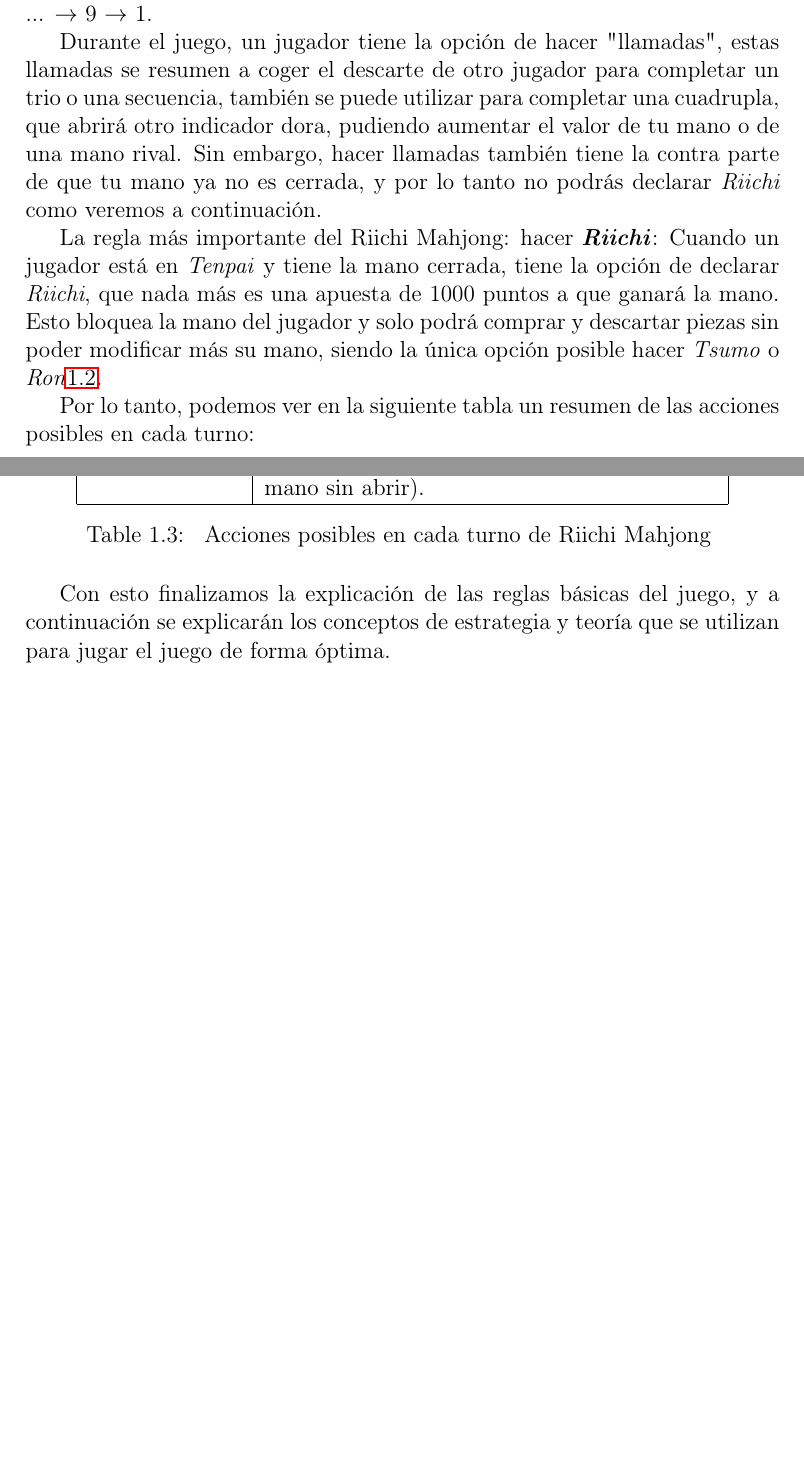
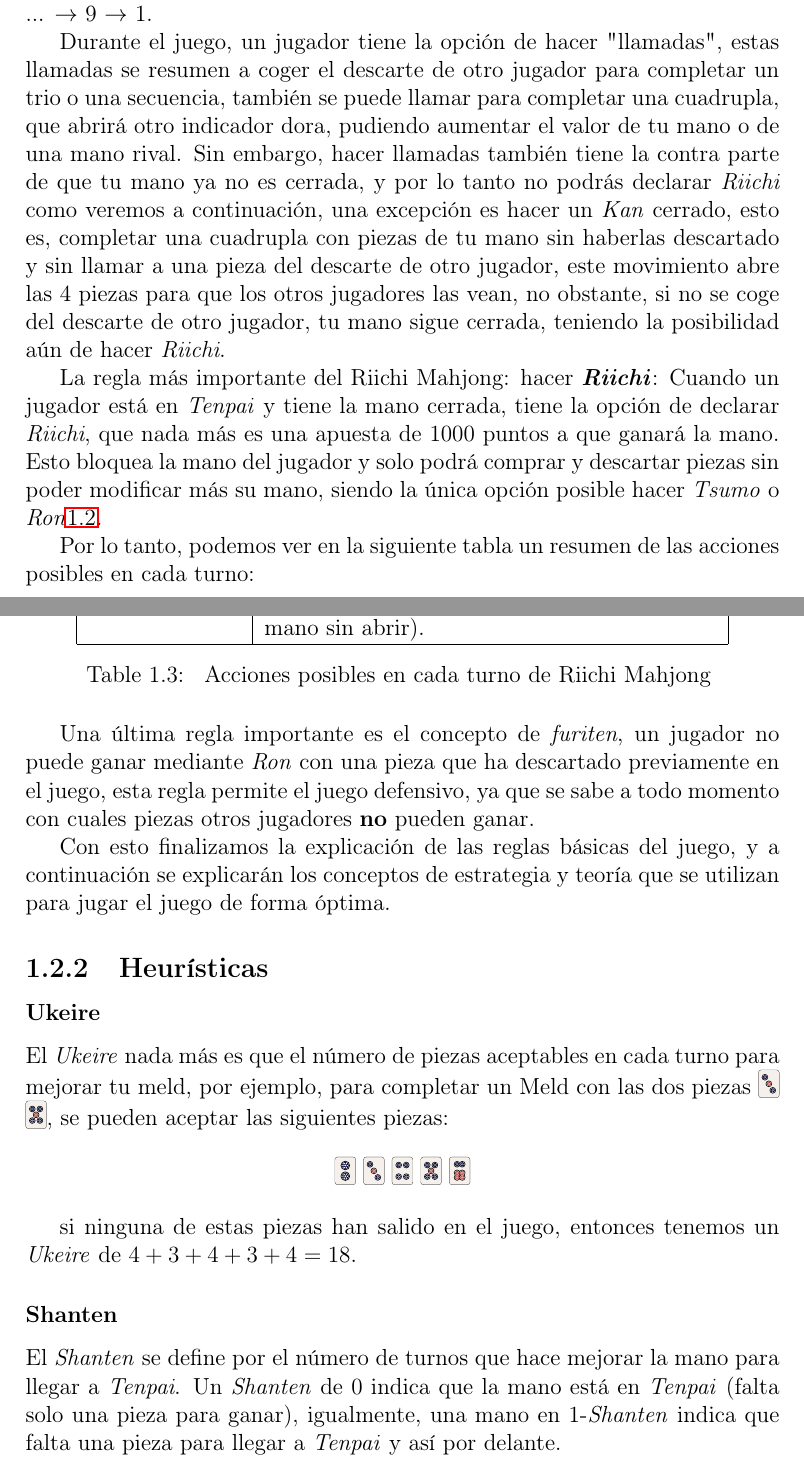
Before and after one commit to Ruipi/tfg, a LaTeX document (memoria/main.tex, which reads memoria/sections/03_teoria.tex): two parts of pages 10 and 11 of 12, joined at a grey line, cut so that both start at the same text, the shorter picture padded with empty space. Compiled offline with pdfLaTeX.

Commit message:
heuristicas

```diff
--- a/memoria/sections/03_teoria.tex
+++ b/memoria/sections/03_teoria.tex
@@ -118,7 +121,7 @@ Formas de ganar en Riichi Mahjong
 
 El juego también dispone de una pared de piezas, donde se encuentra la llamada \textbf{Pared Muerta} (\textit{Dead Wall}) que contiene 14 piezas que nunca se verán dentro del juego, estas 14 piezas son escogidas aleaatóriamente al inicio de cada ronda. Además, esta pared muerta contiene lo que llamamos indicadores de \textit{dora}, que son piezas que adicionan puntos a la mano ganadora. El número del indicador revela que la próxima pieza es el \textit{dora}, y por lo tanto vale más puntos. Para los vientos, el orden de dora es Este $\rightarrow$ Sur $\rightarrow$ Oeste $\rightarrow$ Norte $\rightarrow$ Este, y para los dragones es Rojo $\rightarrow$ Verde $\rightarrow$ Blanco $\rightarrow$ Rojo. Para las piezas de caracteres, circulos y bambús, el orden es 1 $\rightarrow$ 2 $\rightarrow$ 3 $\rightarrow$ ... $\rightarrow$ 9 $\rightarrow$ 1.
 
-Durante el juego, un jugador tiene la opción de hacer "llamadas", estas llamadas se resumen a coger el descarte de otro jugador para completar un trio o una secuencia, también se puede utilizar para completar una cuadrupla, que abrirá otro indicador dora, pudiendo aumentar el valor de tu mano o de una mano rival. Sin embargo, hacer llamadas también tiene la contra parte de que tu mano ya no es cerrada, y por lo tanto no podrás declarar \textit{Riichi} como veremos a continuación.
+Durante el juego, un jugador tiene la opción de hacer "llamadas", estas llamadas se resumen a coger el descarte de otro jugador para completar un trio o una secuencia, también se puede llamar para completar una cuadrupla, que abrirá otro indicador dora, pudiendo aumentar el valor de tu mano o de una mano rival. Sin embargo, hacer llamadas también tiene la contra parte de que tu mano ya no es cerrada, y por lo tanto no podrás declarar \textit{Riichi} como veremos a continuación, una excepción es hacer un \textit{Kan} cerrado, esto es, completar una cuadrupla con piezas de tu mano sin haberlas descartado y sin llamar a una pieza del descarte de otro jugador, este movimiento abre las 4 piezas para que los otros jugadores las vean, no obstante, si no se coge del descarte de otro jugador, tu mano sigue cerrada, teniendo la posibilidad aún de hacer \textit{Riichi}.
 
 La regla más importante del Riichi Mahjong: hacer \textbf{\textit{Riichi}}: Cuando un jugador está en \textit{Tenpai} y tiene la mano cerrada, tiene la opción de declarar \textit{Riichi}, que nada más es una apuesta de 1000 puntos a que ganará la mano. Esto bloquea la  mano del jugador y solo podrá comprar y descartar piezas sin poder modificar más su mano, siendo la única opción posible hacer \textit{Tsumo} o \textit{Ron}\ref{tab:winning-conditions}.
 
@@ -150,4 +153,22 @@ Acciones posibles en cada turno de Riichi Mahjong
 \label{tab:actions}
 \end{table}
 
+Una última regla importante es el concepto de \textit{furiten}, un jugador no puede ganar mediante \textit{Ron} con una pieza que ha descartado previamente en el juego, esta regla permite el juego defensivo, ya que se sabe a todo momento con cuales piezas otros jugadores \textbf{no} pueden ganar.
+
 Con esto finalizamos la explicación de las reglas básicas del juego, y a continuación se explicarán los conceptos de estrategia y teoría que se utilizan para jugar el juego de forma óptima.
+
+\subsection{Heurísticas}
+
+\subsubsection{Ukeire}
+
+El \textit{Ukeire} nada más es que el número de piezas aceptables en cada turno para mejorar tu meld, por ejemplo, para completar un \text{Meld} con las dos piezas \mahjong{3p} \mahjong{5p}, se pueden aceptar las siguientes piezas:
+
+\begin{center}
+    \mahjong{2p} \mahjong{3p} \mahjong{4p} \mahjong{5p} \mahjong{6p}
+\end{center}
+
+si ninguna de estas piezas han salido en el juego, entonces tenemos un \textit{Ukeire} de $4+3+4+3+4 = 18$.
+
+\subsubsection{Shanten}
+
+El \textit{Shanten} se define por el número de turnos que hace mejorar la mano para llegar a \textit{Tenpai}. Un \textit{Shanten} de $0$ indica que la mano está en \textit{Tenpai} (falta solo una pieza para ganar), igualmente, una mano en 1-\textit{Shanten} indica que falta una pieza para llegar a \textit{Tenpai} y así por delante.
```
Also changed, not shown: memoria/main.pdf, memoria/sections/03_teoria.tex (3 more changed lines).
